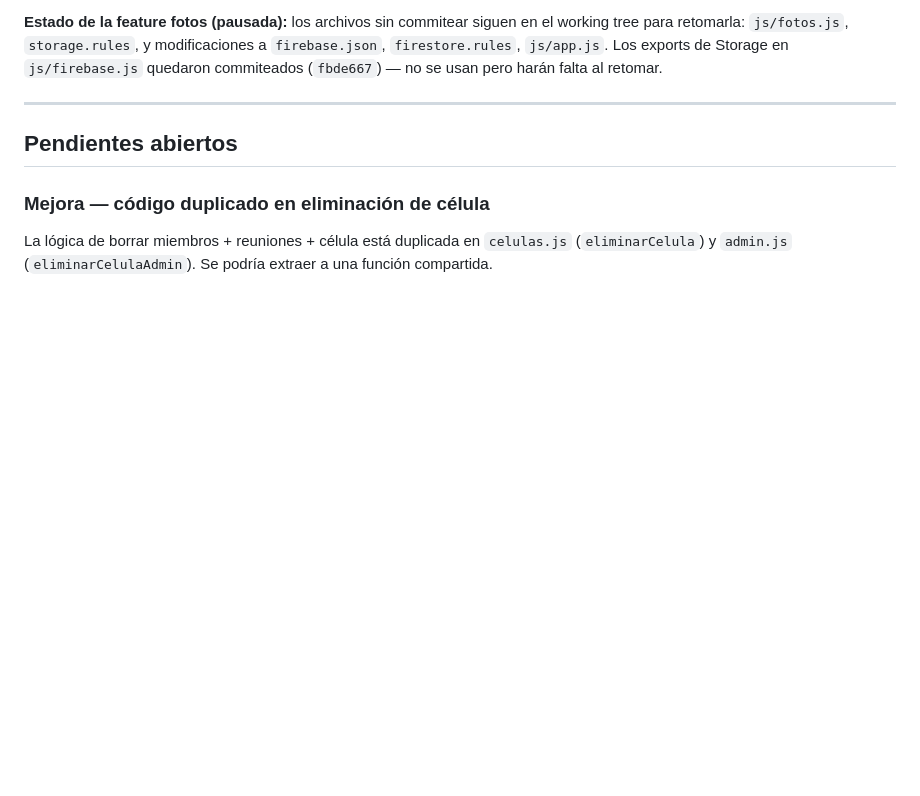
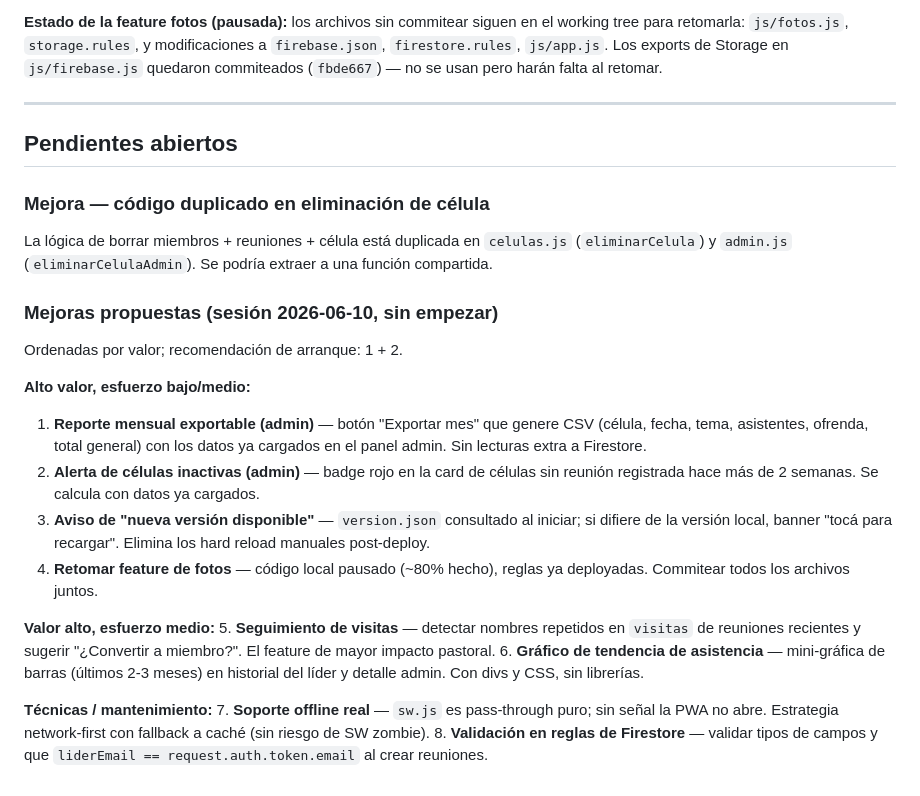
Before and after one commit to dany9515/micelula, a Markdown page: CLAUDE.md, the part around the change. Drawn GitHub-style; blank space fills up the shorter version.

Commit message:
docs: registrar mejoras propuestas en CLAUDE.md
Co-Authored-By: Claude Fable 5 <noreply@anthropic.com>

```diff
--- a/CLAUDE.md
+++ b/CLAUDE.md
@@ -285,3 +285,21 @@ Cambios:
 
 ### Mejora — código duplicado en eliminación de célula
 La lógica de borrar miembros + reuniones + célula está duplicada en `celulas.js` (`eliminarCelula`) y `admin.js` (`eliminarCelulaAdmin`). Se podría extraer a una función compartida.
+
+### Mejoras propuestas (sesión 2026-06-10, sin empezar)
+
+Ordenadas por valor; recomendación de arranque: 1 + 2.
+
+**Alto valor, esfuerzo bajo/medio:**
+1. **Reporte mensual exportable (admin)** — botón "Exportar mes" que genere CSV (célula, fecha, tema, asistentes, ofrenda, total general) con los datos ya cargados en el panel admin. Sin lecturas extra a Firestore.
+2. **Alerta de células inactivas (admin)** — badge rojo en la card de células sin reunión registrada hace más de 2 semanas. Se calcula con datos ya cargados.
+3. **Aviso de "nueva versión disponible"** — `version.json` consultado al iniciar; si difiere de la versión local, banner "tocá para recargar". Elimina los hard reload manuales post-deploy.
+4. **Retomar feature de fotos** — código local pausado (~80% hecho), reglas ya deployadas. Commitear todos los archivos juntos.
+
+**Valor alto, esfuerzo medio:**
+5. **Seguimiento de visitas** — detectar nombres repetidos en `visitas` de reuniones recientes y sugerir "¿Convertir a miembro?". El feature de mayor impacto pastoral.
+6. **Gráfico de tendencia de asistencia** — mini-gráfica de barras (últimos 2-3 meses) en historial del líder y detalle admin. Con divs y CSS, sin librerías.
+
+**Técnicas / mantenimiento:**
+7. **Soporte offline real** — `sw.js` es pass-through puro; sin señal la PWA no abre. Estrategia network-first con fallback a caché (sin riesgo de SW zombie).
+8. **Validación en reglas de Firestore** — validar tipos de campos y que `liderEmail == request.auth.token.email` al crear reuniones.
```
